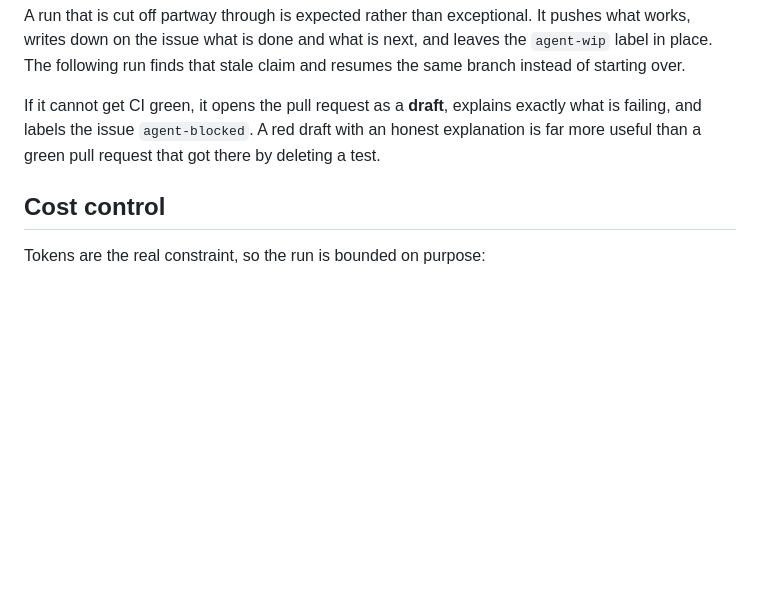
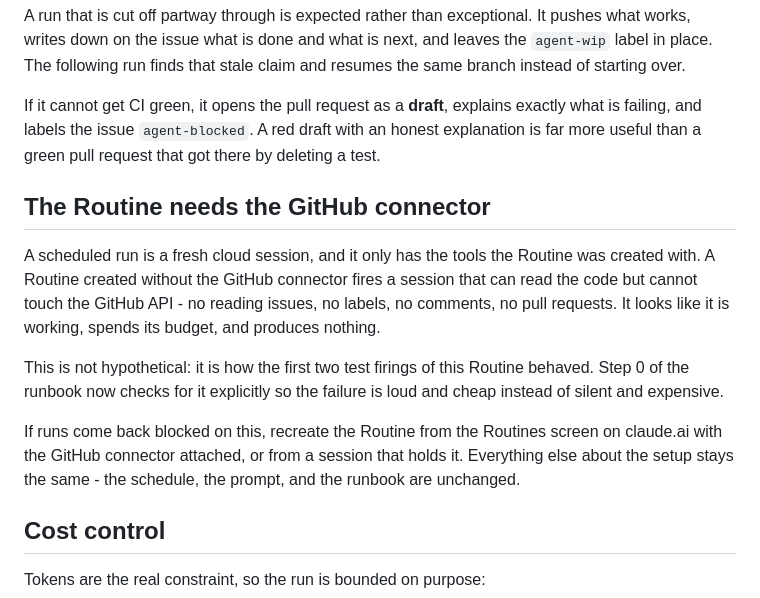
Before and after one commit to ohadis7/Shalibo-New-Appointment-App, a Markdown page: docs/AGENT-NETWORK.md, the part around the change. Rendered like a GitHub page; blank space fills up the shorter version.

```diff
--- a/docs/AGENT-NETWORK.md
+++ b/docs/AGENT-NETWORK.md
@@ -102,6 +102,23 @@ exactly what is failing, and labels the issue `agent-blocked`. A red draft with
 an honest explanation is far more useful than a green pull request that got
 there by deleting a test.
 
+## The Routine needs the GitHub connector
+
+A scheduled run is a fresh cloud session, and it only has the tools the
+Routine was created with. A Routine created without the GitHub connector
+fires a session that can read the code but cannot touch the GitHub API - no
+reading issues, no labels, no comments, no pull requests. It looks like it is
+working, spends its budget, and produces nothing.
+
+This is not hypothetical: it is how the first two test firings of this
+Routine behaved. Step 0 of the runbook now checks for it explicitly so the
+failure is loud and cheap instead of silent and expensive.
+
+If runs come back blocked on this, recreate the Routine from the Routines
+screen on claude.ai with the GitHub connector attached, or from a session
+that holds it. Everything else about the setup stays the same - the schedule,
+the prompt, and the runbook are unchanged.
+
 ## Cost control
 
 Tokens are the real constraint, so the run is bounded on purpose:
```
Also changed, not shown: docs/RUNBOOK-NIGHTLY.md (+24 -0 lines).
